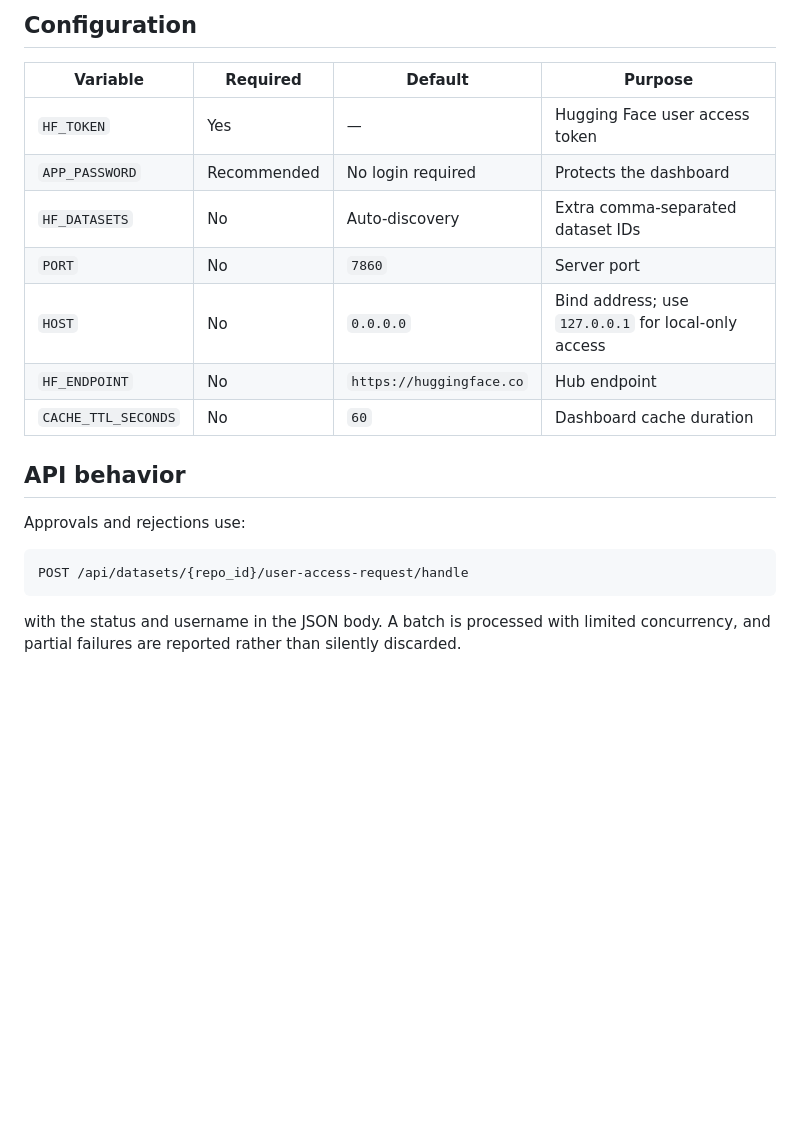
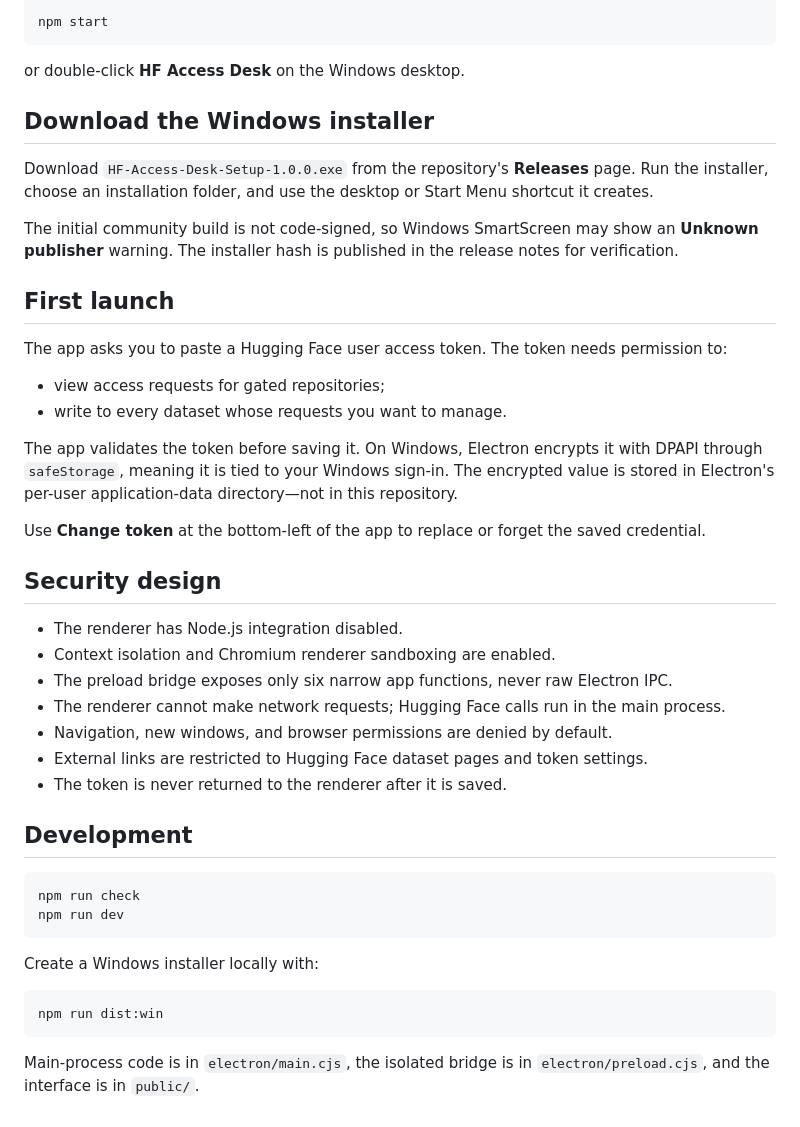
Before and after one commit to samanjoy2/hf-manual, a Markdown page: README.md, the part around the change printed below. GitHub-like rendering; blank space fills up the shorter version.

````diff
--- a/README.md
+++ b/README.md
@@ -60,21 +25,47 @@ The included `Dockerfile` listens on port `7860`, which is the default port for
-## Configuration
-
-| Variable | Required | Default | Purpose |
-| --- | --- | --- | --- |
-| `HF_TOKEN` | Yes | — | Hugging Face user access token |
-| `APP_PASSWORD` | Recommended | No login required | Protects the dashboard |
-| `HF_DATASETS` | No | Auto-discovery | Extra comma-separated dataset IDs |
-| `PORT` | No | `7860` | Server port |
-| `HOST` | No | `0.0.0.0` | Bind address; use `127.0.0.1` for local-only access |
-| `HF_ENDPOINT` | No | `https://huggingface.co` | Hub endpoint |
-| `CACHE_TTL_SECONDS` | No | `60` | Dashboard cache duration |
-
-## API behavior
-
-Approvals and rejections use:
-
-```text
-POST /api/datasets/{repo_id}/user-access-request/handle
+```powershell
+npm start
 ```
 
-with the status and username in the JSON body. A batch is processed with limited concurrency, and partial failures are reported rather than silently discarded.
+or double-click **HF Access Desk** on the Windows desktop.
+
+## Download the Windows installer
+
+Download `HF-Access-Desk-Setup-1.0.0.exe` from the repository's **Releases** page. Run the installer, choose an installation folder, and use the desktop or Start Menu shortcut it creates.
+
+The initial community build is not code-signed, so Windows SmartScreen may show an **Unknown publisher** warning. The installer hash is published in the release notes for verification.
+
+## First launch
+
+The app asks you to paste a Hugging Face user access token. The token needs permission to:
+
+- view access requests for gated repositories;
+- write to every dataset whose requests you want to manage.
+
+The app validates the token before saving it. On Windows, Electron encrypts it with DPAPI through `safeStorage`, meaning it is tied to your Windows sign-in. The encrypted value is stored in Electron's per-user application-data directory—not in this repository.
+
+Use **Change token** at the bottom-left of the app to replace or forget the saved credential.
+
+## Security design
+
+- The renderer has Node.js integration disabled.
+- Context isolation and Chromium renderer sandboxing are enabled.
+- The preload bridge exposes only six narrow app functions, never raw Electron IPC.
+- The renderer cannot make network requests; Hugging Face calls run in the main process.
+- Navigation, new windows, and browser permissions are denied by default.
+- External links are restricted to Hugging Face dataset pages and token settings.
+- The token is never returned to the renderer after it is saved.
+
+## Development
+
+```powershell
+npm run check
+npm run dev
+```
+
+Create a Windows installer locally with:
+
+```powershell
+npm run dist:win
+```
+
+Main-process code is in `electron/main.cjs`, the isolated bridge is in `electron/preload.cjs`, and the interface is in `public/`.
````
Also changed, not shown: other parts of README.md (+14 -49 lines), CHANGELOG.md (added, +13 -0 lines), build/icon.png (added), 14 other files.
